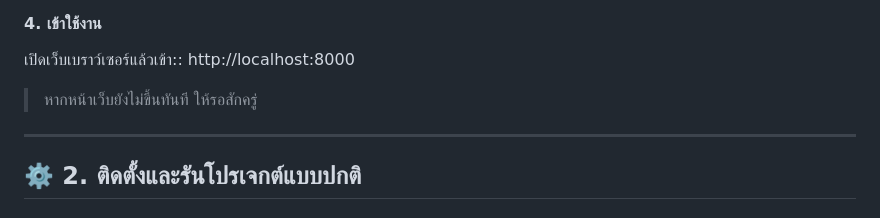
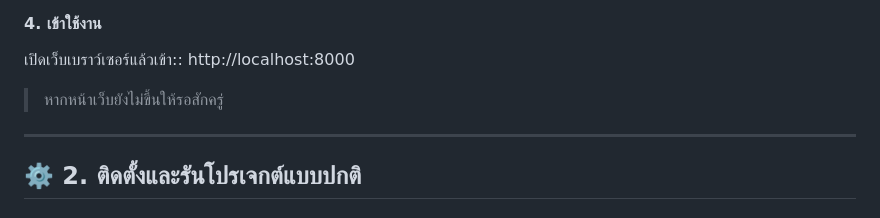
Before and after one commit to nantiwanM/ST-DSSI-68, a Markdown page: README.md, the part around the change. Rendered like a GitHub page.

```diff
--- a/README.md
+++ b/README.md
@@ -61,7 +61,7 @@ docker compose up -d --build
 
 #### 4. เข้าใช้งาน
 เปิดเว็บเบราว์เซอร์แล้วเข้า:: http://localhost:8000
->หากหน้าเว็บยังไม่ขึ้นทันที ให้รอสักครู่
+>หากหน้าเว็บยังไม่ขึ้นให้รอสักครู่
 ---
 
 ## :gear: 2. ติดตั้งและรันโปรเจกต์แบบปกติ
```
